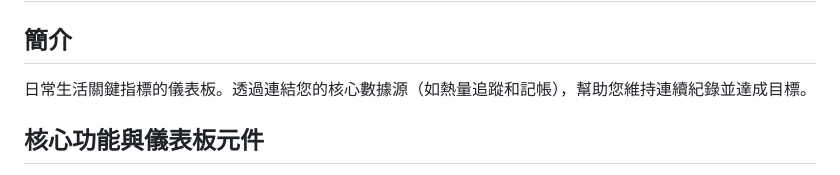
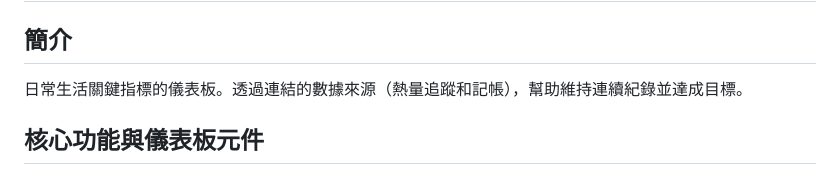
Before and after one commit to progress01/Life-Dashboard, a Markdown page: README.md, the part around the change. Drawn GitHub-style.

```diff
--- a/README.md
+++ b/README.md
@@ -1,6 +1,6 @@
 # Life-Dashboard
 ## 簡介
-日常生活關鍵指標的儀表板。透過連結您的核心數據源（如熱量追蹤和記帳），幫助您維持連續紀錄並達成目標。
+日常生活關鍵指標的儀表板。透過連結的數據來源（熱量追蹤和記帳），幫助維持連續紀錄並達成目標。
 
 ## 核心功能與儀表板元件
 *   ** 熱量 (Calories)：** 追蹤和管理您的熱量攝取與消耗。
```
